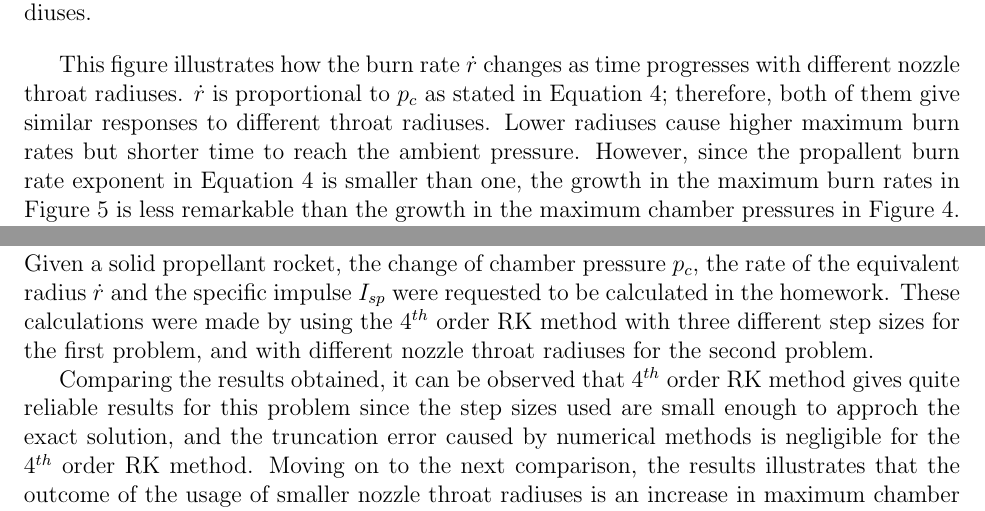
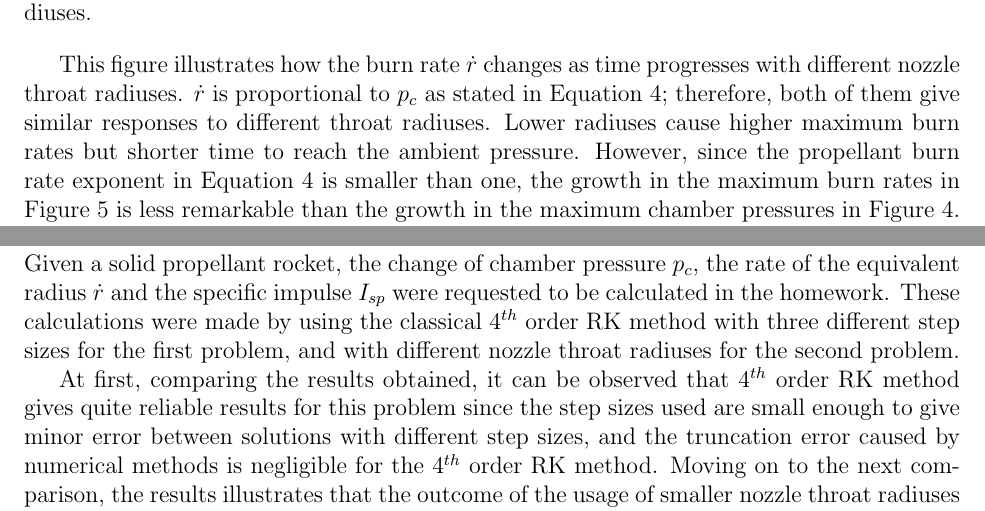
Before and after one commit to Atknssl/AE305-Homeworks, a LaTeX problem sheet (Homework2/hw_02_team_31.tex): two parts of pages 7 and 11 of 11, joined at a grey line, cut so that both start at the same text. Compiled offline with pdfLaTeX.

Commit message:
small changes

```diff
--- a/Homework2/hw_02_team_31.tex
+++ b/Homework2/hw_02_team_31.tex
@@ -223,7 +223,7 @@ This figure illustrates how the burn rate $\dot{r}$ changes as time progresses w
 $\dot{r}$ is proportional to $p_c$ as stated in Equation \ref{eqn:pres}; therefore, both of them give
 similar responses to different throat radiuses.
 Lower radiuses cause higher maximum burn rates but shorter time to reach the ambient pressure.
-However, since the propallent burn rate exponent in
+However, since the propellant burn rate exponent in
 Equation \ref{eqn:pres} is smaller than one, the growth in the maximum burn rates in Figure \ref{fig:q2r_dot} is
 less remarkable than the growth in the maximum chamber pressures in Figure \ref{fig:q2p_cp}. Also, as mentioned above,
 flight time decreases because of faster burn rate.
@@ -305,15 +305,15 @@ computationally cheaper without losing accuracy.
 Given a solid propellant rocket, the change of chamber pressure $p_c$,
 the rate of the equivalent radius $\dot{r}$ and the specific impulse $I_{sp}$ were
 requested to be calculated in the homework. These calculations were
-made by using the $4^{th}$ order RK method with three different step sizes for the first
+made by using the classical $4^{th}$ order RK method with three different step sizes for the first
 problem, and with different nozzle throat radiuses for the second problem.
 
-Comparing the results obtained, it can be observed that $4^{th}$ order RK method gives
+At first, comparing the results obtained, it can be observed that $4^{th}$ order RK method gives
 quite reliable results for this problem since the step sizes used are small
-enough to approch the exact solution, and the truncation error caused by numerical
-methods is negligible for the $4^{th}$ order RK method. Moving on to the next comparison,
-the results illustrates that the outcome of the usage of smaller nozzle throat radiuses
-is an increase in maximum chamber pressure. As the burn rate and the specific impulse
+enough to give minor error between solutions with different step sizes, and the truncation error
+caused by numerical methods is negligible for the $4^{th}$ order RK method. Moving on to the
+next comparison, the results illustrates that the outcome of the usage of smaller nozzle throat
+radiuses is an increase in maximum chamber pressure. As the burn rate and the specific impulse
 are related proportionally to the chamber pressure, their maximum values also experiences
 an increase. The smaller the nozzle throat radius the harder the gas flows out from the chamber and
 the pressure inside the chamber increases, which accounts for the increase in the values
```
Also changed, not shown: Homework2/hw_02_team_31.tex (4 more changed lines).
